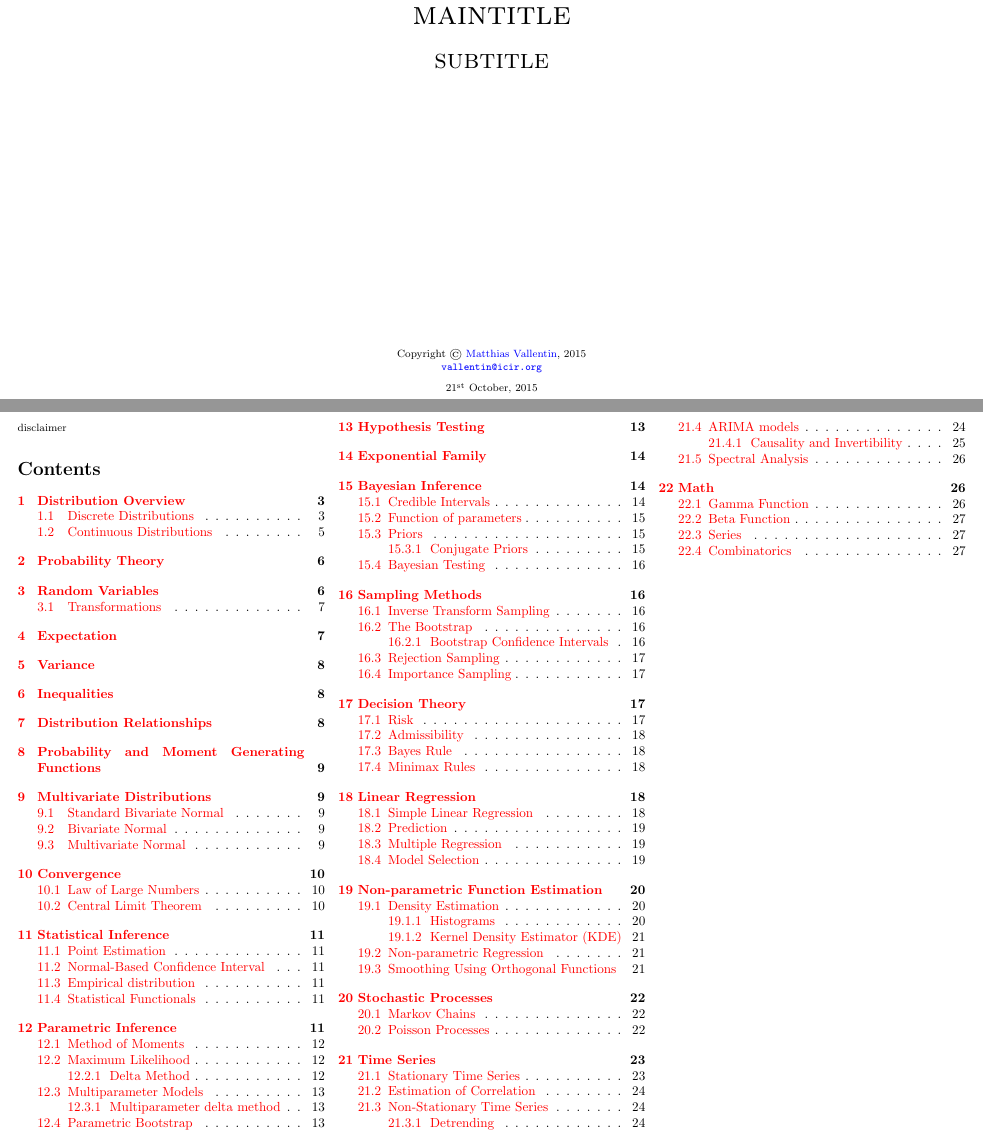
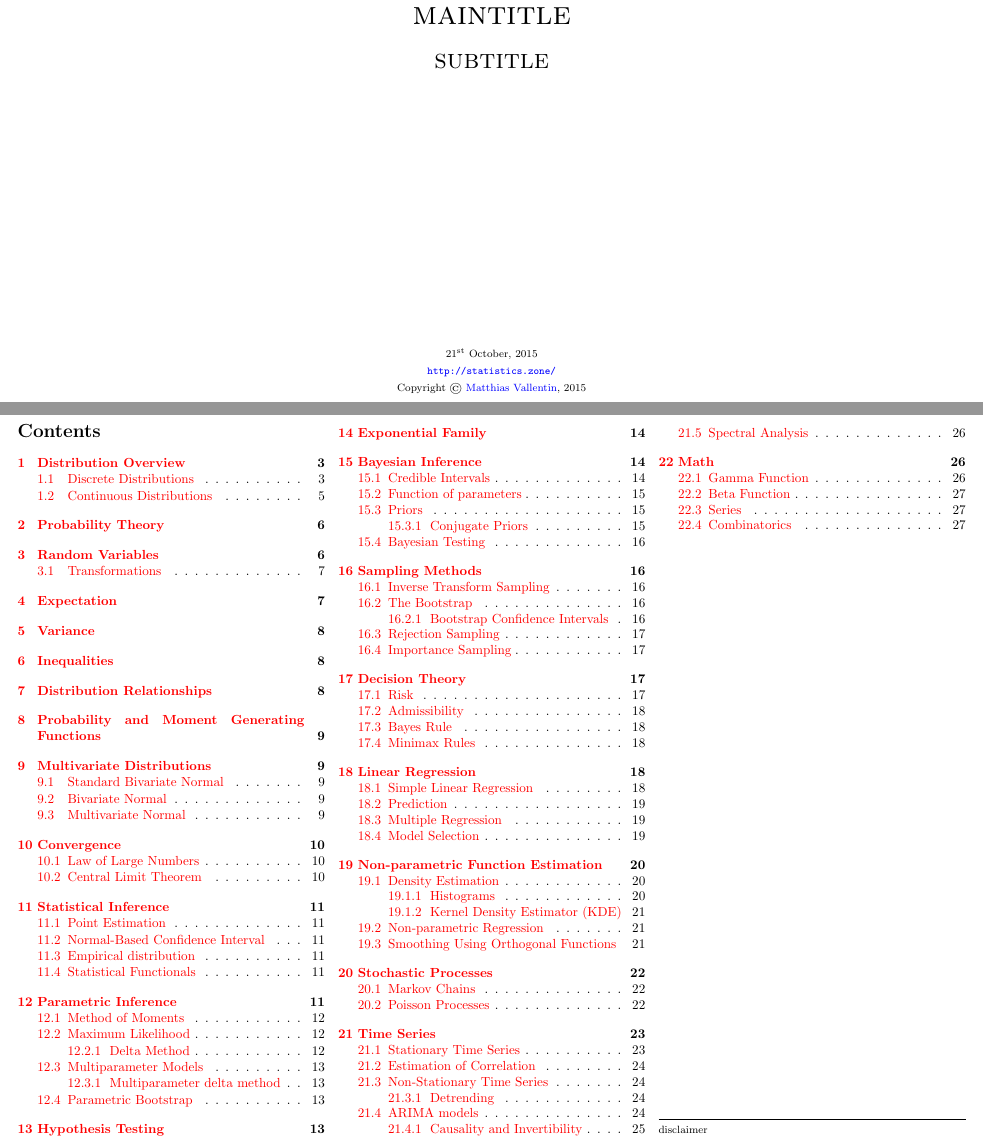
Before and after one commit to mavam/stat-cookbook, a LaTeX document (cookbook.tex): two parts of pages 1 and 2 of 28, joined at a grey line, cut so that both start at the same text. Compiled offline with pdfLaTeX; a LaTeX package or settings file that is missing is left out.

Commit message:
Rework title and table of contents pages

```diff
--- a/cookbook.tex
+++ b/cookbook.tex
@@ -68,9 +67,8 @@
 }
 
 % Personal
-\def\email{vallentin@icir.org}
-\def\web{%
-  \url{http://matthias.vallentin.net/probability-and-statistics-cookbook/}}
+\def\email{info@statistics.zone}
+\def\web{\url{http://statistics.zone/}}
 
 % An itemize list with a title that avoids a break between title and list.
 \newenvironment{titemize}[1]{
@@ -90,10 +88,10 @@
   \textsc{\Huge \T{maintitle}\\[2ex] \huge \T{subtitle}}
   \vfill
   \footnotesize{
-  Copyright \copyright{}
-  \href{http://matthias.vallentin.net}{Matthias Vallentin}, \number\year\\
-    \texttt{\href{mailto:\email}{\email}}\\[2ex]
-    \today
+    \today\\[1ex]
+    \web\\[1ex]
+    Copyright \copyright{}
+    \href{http://matthias.vallentin.net}{Matthias Vallentin}, \number\year\\
   }
 \end{center}
 
@@ -101,9 +99,11 @@
 
 \thispagestyle{empty}
 \begin{multicols*}{3}
+  \tableofcontents
+  \vfill
+  \hrule
+  \vspace{5pt}
   {\footnotesize \T{disclaimer}}
-  \tableofcontents
-  \vfill~
 \end{multicols*}
 
 \newpage
```
Also changed, not shown: README.md, cookbook.tex (3 more changed lines), 1 other file.
